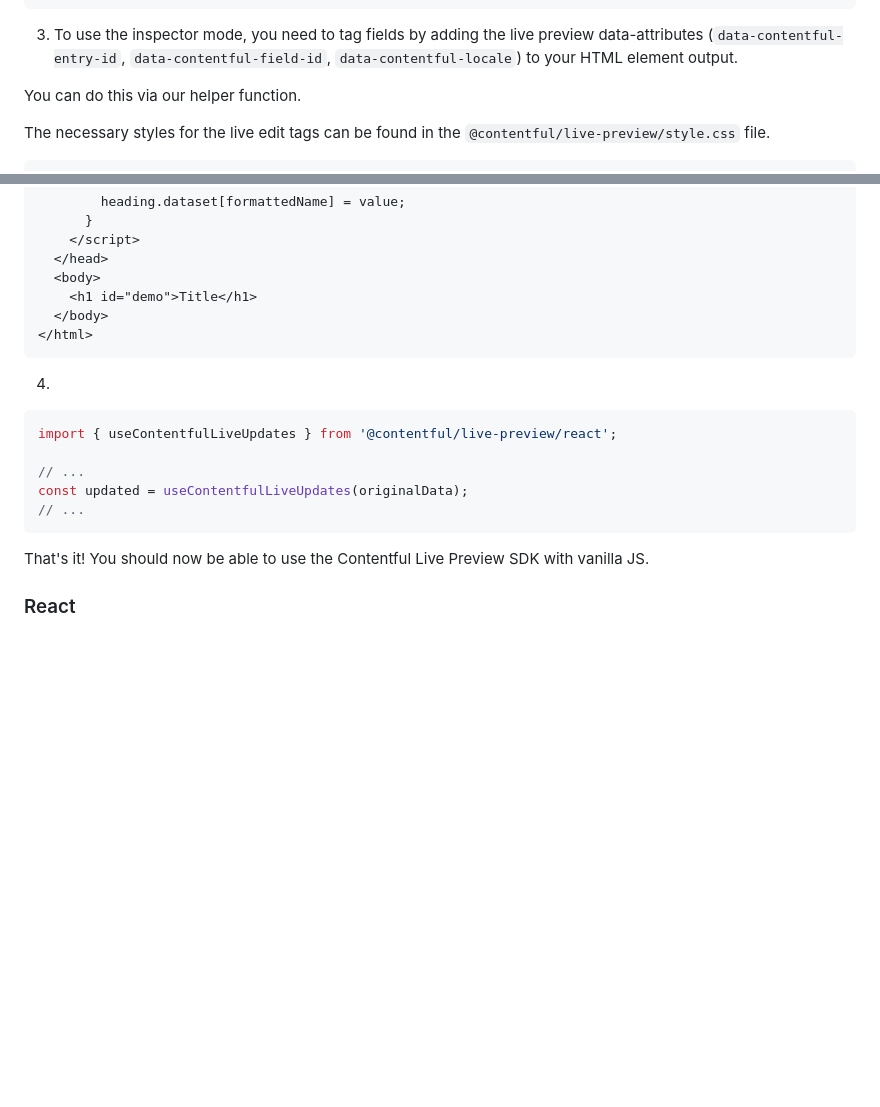
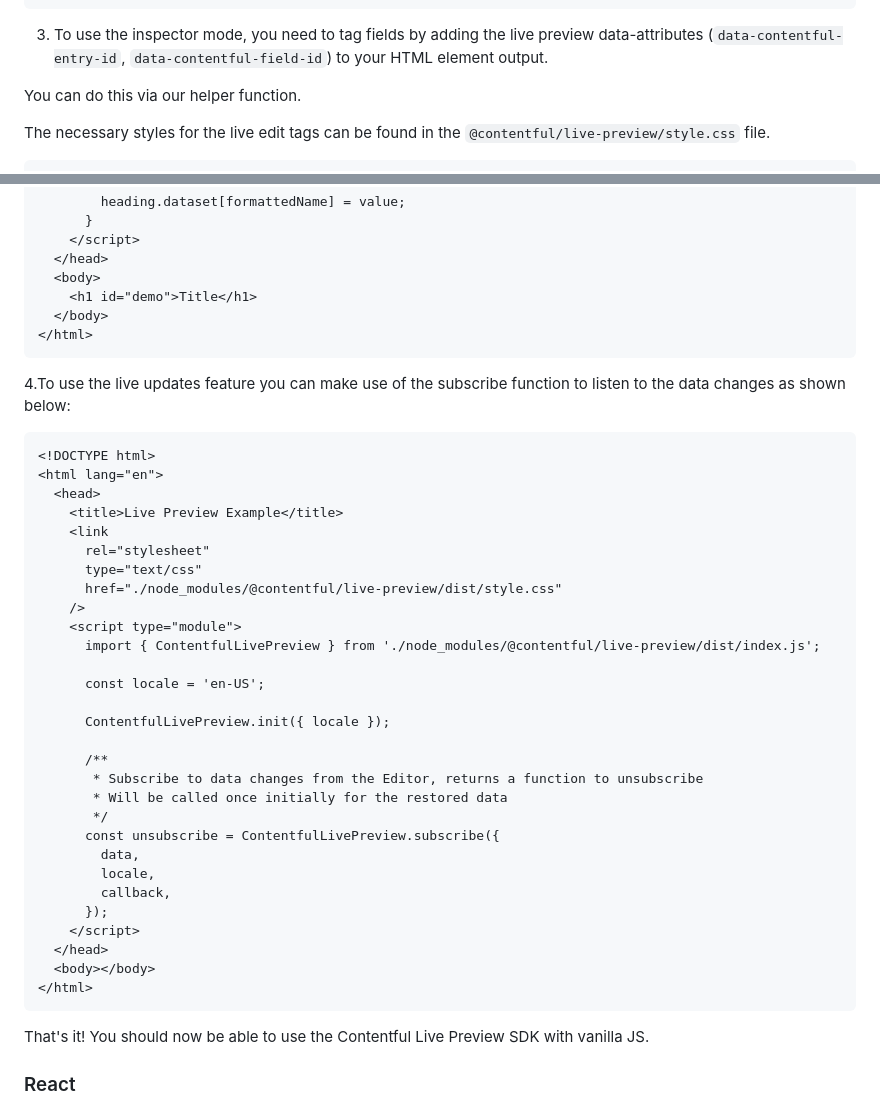
Before and after one commit to contentful/live-preview, a Markdown page: README.md, 2 parts joined by grey strips. GitHub-like rendering; blank space fills up the shorter version.

Commit message:
chore: add live updates docs

````diff
--- a/README.md
+++ b/README.md
@@ -143,7 +141,7 @@ npm install @contentful/live-preview
 </html>
 ```
 
-3. To use the inspector mode, you need to tag fields by adding the live preview data-attributes (`data-contentful-entry-id`, `data-contentful-field-id`, `data-contentful-locale`) to your HTML element output.
+3. To use the inspector mode, you need to tag fields by adding the live preview data-attributes (`data-contentful-entry-id`, `data-contentful-field-id`) to your HTML element output.
 
 You can do this via our helper function.
 
@@ -193,14 +191,38 @@ The necessary styles for the live edit tags can be found in the `@contentful/liv
 </html>
 ```
 
-4.
+4.To use the live updates feature you can make use of the subscribe function to listen to the data changes as shown below:
 
-```tsx
-import { useContentfulLiveUpdates } from '@contentful/live-preview/react';
+```html
+<!DOCTYPE html>
+<html lang="en">
+  <head>
+    <title>Live Preview Example</title>
+    <link
+      rel="stylesheet"
+      type="text/css"
+      href="./node_modules/@contentful/live-preview/dist/style.css"
+    />
+    <script type="module">
+      import { ContentfulLivePreview } from './node_modules/@contentful/live-preview/dist/index.js';
 
-// ...
-const updated = useContentfulLiveUpdates(originalData);
-// ...
+      const locale = 'en-US';
+
+      ContentfulLivePreview.init({ locale });
+
+      /**
+       * Subscribe to data changes from the Editor, returns a function to unsubscribe
+       * Will be called once initially for the restored data
+       */
+      const unsubscribe = ContentfulLivePreview.subscribe({
+        data,
+        locale,
+        callback,
+      });
+    </script>
+  </head>
+  <body></body>
+</html>
 ```
 
 That's it! You should now be able to use the Contentful Live Preview SDK with vanilla JS.
````
Also changed, not shown: other parts of README.md (+1 -3 lines).
